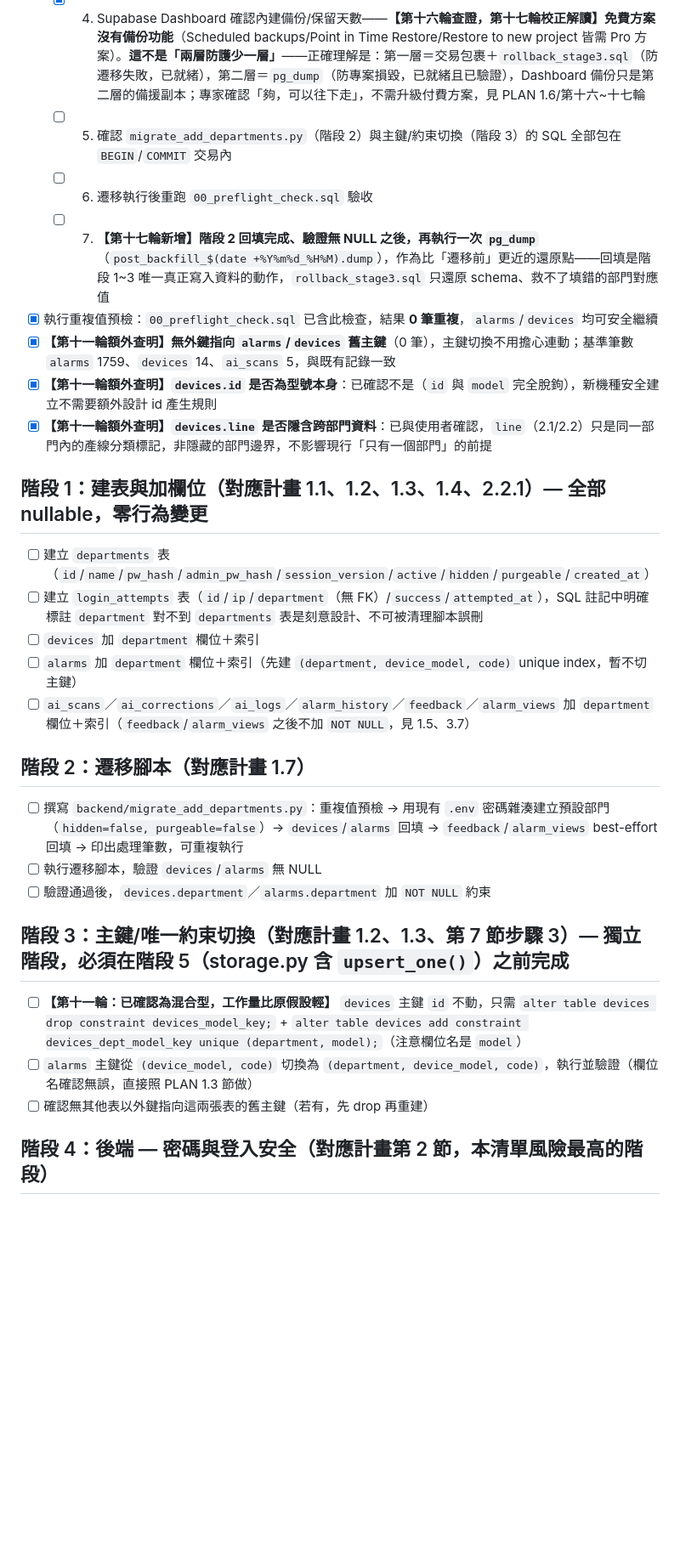
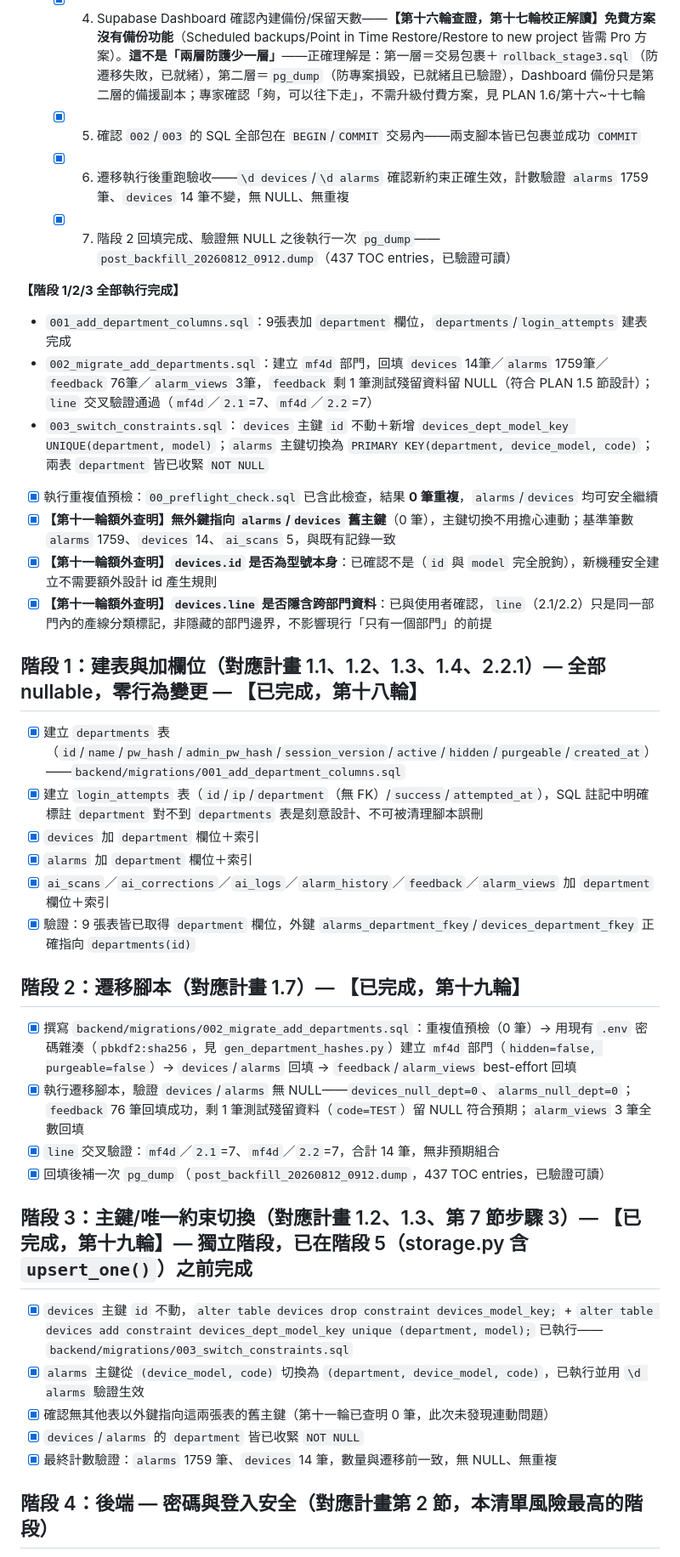
Before and after one commit to rookietommy000/Alarm-System, a Markdown page: EXECUTION_CHECKLIST.md, the part around the change. Shown at 85% size. Drawn GitHub-style; blank space fills up the shorter version.

Commit message:
stage 2-3: 執行 002/003 遷移腳本，資料庫結構改動全部完成
- 002：建立 mf4d 部門，回填 devices 14/alarms 1759/feedback 76/
  alarm_views 3，line 交叉驗證通過，回填後 pg_dump 已完成
- 003：devices 唯一約束切換為 (department, model)（主鍵不動）；
  alarms 主鍵切換為 (department, device_model, code)；兩表department
  皆收緊 NOT NULL
- 最終驗收：alarms 1759 筆、devices 14 筆與遷移前一致，無 NULL 無重複
- 階段 1/2/3（PLAN 1.1-1.7）全部完成，checklist 同步更新

```diff
--- a/EXECUTION_CHECKLIST.md
+++ b/EXECUTION_CHECKLIST.md
@@ -57,33 +57,42 @@
   - [x] 2. 撰寫 `rollback_stage3.sql`（DROP COLUMN 新欄位、還原 1.3 節主鍵切換，用上面查到的真實約束名稱），已 commit（`9ade50b`）
   - [x] 3. `pg_dump -Fc --no-owner --no-privileges` 完整備份，並用 `pg_restore -l` 驗證可讀——已執行，415 TOC entries，`alarms`/`devices`/`feedback`/`ai_scans`/`ai_corrections`/`ai_logs`/`alarm_history`/`alarm_views` 8 張目標表均涵蓋 TABLE+DATA+約束+索引（**此步驟已取代 CSV 匯出，不需另外再做**）。檔案存於 `data/backup/`（已在 `.gitignore` 排除，不進版控；**提醒：應再搬到 Supabase 帳號體系以外的地方，如外接硬碟/雲端硬碟，避免只留在本機專案目錄**）
   - [x] 4. Supabase Dashboard 確認內建備份/保留天數——**【第十六輪查證，第十七輪校正解讀】免費方案沒有備份功能**（Scheduled backups/Point in Time Restore/Restore to new project 皆需 Pro 方案）。**這不是「兩層防護少一層」**——正確理解是：第一層＝交易包裹＋`rollback_stage3.sql`（防遷移失敗，已就緒），第二層＝`pg_dump`（防專案損毀，已就緒且已驗證），Dashboard 備份只是第二層的備援副本；專家確認「夠，可以往下走」，不需升級付費方案，見 PLAN 1.6/第十六~十七輪
-  - [ ] 5. 確認 `migrate_add_departments.py`（階段 2）與主鍵/約束切換（階段 3）的 SQL 全部包在 `BEGIN`/`COMMIT` 交易內
-  - [ ] 6. 遷移執行後重跑 `00_preflight_check.sql` 驗收
-  - [ ] 7. **【第十七輪新增】階段 2 回填完成、驗證無 NULL 之後，再執行一次 `pg_dump`**（`post_backfill_$(date +%Y%m%d_%H%M).dump`），作為比「遷移前」更近的還原點——回填是階段 1~3 唯一真正寫入資料的動作，`rollback_stage3.sql` 只還原 schema、救不了填錯的部門對應值
+  - [x] 5. 確認 `002`/`003` 的 SQL 全部包在 `BEGIN`/`COMMIT` 交易內——兩支腳本皆已包裹並成功 `COMMIT`
+  - [x] 6. 遷移執行後重跑驗收——`\d devices`/`\d alarms` 確認新約束正確生效，計數驗證 `alarms` 1759 筆、`devices` 14 筆不變，無 NULL、無重複
+  - [x] 7. 階段 2 回填完成、驗證無 NULL 之後執行一次 `pg_dump`——`post_backfill_20260812_0912.dump`（437 TOC entries，已驗證可讀）
+
+**【階段 1/2/3 全部執行完成】**
+- `001_add_department_columns.sql`：9張表加 `department` 欄位，`departments`/`login_attempts` 建表完成
+- `002_migrate_add_departments.sql`：建立 `mf4d` 部門，回填 `devices` 14筆／`alarms` 1759筆／`feedback` 76筆／`alarm_views` 3筆，`feedback` 剩 1 筆測試殘留資料留 NULL（符合 PLAN 1.5 節設計）；`line` 交叉驗證通過（`mf4d`／`2.1`=7、`mf4d`／`2.2`=7）
+- `003_switch_constraints.sql`：`devices` 主鍵 `id` 不動＋新增 `devices_dept_model_key UNIQUE(department, model)`；`alarms` 主鍵切換為 `PRIMARY KEY(department, device_model, code)`；兩表 `department` 皆已收緊 `NOT NULL`
 - [x] 執行重複值預檢：`00_preflight_check.sql` 已含此檢查，結果 **0 筆重複**，`alarms`/`devices` 均可安全繼續
 - [x] **【第十一輪額外查明】無外鍵指向 `alarms`/`devices` 舊主鍵**（0 筆），主鍵切換不用擔心連動；基準筆數 `alarms` 1759、`devices` 14、`ai_scans` 5，與既有記錄一致
 - [x] **【第十一輪額外查明】`devices.id` 是否為型號本身**：已確認不是（`id` 與 `model` 完全脫鉤），新機種安全建立不需要額外設計 id 產生規則
 - [x] **【第十一輪額外查明】`devices.line` 是否隱含跨部門資料**：已與使用者確認，`line`（2.1/2.2）只是同一部門內的產線分類標記，非隱藏的部門邊界，不影響現行「只有一個部門」的前提
 
-## 階段 1：建表與加欄位（對應計畫 1.1、1.2、1.3、1.4、2.2.1）— 全部 nullable，零行為變更
+## 階段 1：建表與加欄位（對應計畫 1.1、1.2、1.3、1.4、2.2.1）— 全部 nullable，零行為變更 — 【已完成，第十八輪】
 
-- [ ] 建立 `departments` 表（`id`/`name`/`pw_hash`/`admin_pw_hash`/`session_version`/`active`/`hidden`/`purgeable`/`created_at`）
-- [ ] 建立 `login_attempts` 表（`id`/`ip`/`department`（無 FK）/`success`/`attempted_at`），SQL 註記中明確標註 `department` 對不到 `departments` 表是刻意設計、不可被清理腳本誤刪
-- [ ] `devices` 加 `department` 欄位＋索引
-- [ ] `alarms` 加 `department` 欄位＋索引（先建 `(department, device_model, code)` unique index，暫不切主鍵）
-- [ ] `ai_scans`／`ai_corrections`／`ai_logs`／`alarm_history`／`feedback`／`alarm_views` 加 `department` 欄位＋索引（`feedback`/`alarm_views` 之後不加 `NOT NULL`，見 1.5、3.7）
+- [x] 建立 `departments` 表（`id`/`name`/`pw_hash`/`admin_pw_hash`/`session_version`/`active`/`hidden`/`purgeable`/`created_at`）——`backend/migrations/001_add_department_columns.sql`
+- [x] 建立 `login_attempts` 表（`id`/`ip`/`department`（無 FK）/`success`/`attempted_at`），SQL 註記中明確標註 `department` 對不到 `departments` 表是刻意設計、不可被清理腳本誤刪
+- [x] `devices` 加 `department` 欄位＋索引
+- [x] `alarms` 加 `department` 欄位＋索引
+- [x] `ai_scans`／`ai_corrections`／`ai_logs`／`alarm_history`／`feedback`／`alarm_views` 加 `department` 欄位＋索引
+- [x] 驗證：9 張表皆已取得 `department` 欄位，外鍵 `alarms_department_fkey`/`devices_department_fkey` 正確指向 `departments(id)`
 
-## 階段 2：遷移腳本（對應計畫 1.7）
+## 階段 2：遷移腳本（對應計畫 1.7）— 【已完成，第十九輪】
 
-- [ ] 撰寫 `backend/migrate_add_departments.py`：重複值預檢 → 用現有 `.env` 密碼雜湊建立預設部門（`hidden=false, purgeable=false`）→ `devices`/`alarms` 回填 → `feedback`/`alarm_views` best-effort 回填 → 印出處理筆數，可重複執行
-- [ ] 執行遷移腳本，驗證 `devices`/`alarms` 無 NULL
-- [ ] 驗證通過後，`devices.department`／`alarms.department` 加 `NOT NULL` 約束
+- [x] 撰寫 `backend/migrations/002_migrate_add_departments.sql`：重複值預檢（0 筆）→ 用現有 `.env` 密碼雜湊（`pbkdf2:sha256`，見 `gen_department_hashes.py`）建立 `mf4d` 部門（`hidden=false, purgeable=false`）→ `devices`/`alarms` 回填 → `feedback`/`alarm_views` best-effort 回填
+- [x] 執行遷移腳本，驗證 `devices`/`alarms` 無 NULL——`devices_null_dept=0`、`alarms_null_dept=0`；`feedback` 76 筆回填成功，剩 1 筆測試殘留資料（`code=TEST`）留 NULL 符合預期；`alarm_views` 3 筆全數回填
+- [x] `line` 交叉驗證：`mf4d`／`2.1`=7、`mf4d`／`2.2`=7，合計 14 筆，無非預期組合
+- [x] 回填後補一次 `pg_dump`（`post_backfill_20260812_0912.dump`，437 TOC entries，已驗證可讀）
 
-## 階段 3：主鍵/唯一約束切換（對應計畫 1.2、1.3、第 7 節步驟 3）— 獨立階段，必須在階段 5（storage.py 含 `upsert_one()`）之前完成
+## 階段 3：主鍵/唯一約束切換（對應計畫 1.2、1.3、第 7 節步驟 3）— 【已完成，第十九輪】— 獨立階段，已在階段 5（storage.py 含 `upsert_one()`）之前完成
 
-- [ ] **【第十一輪：已確認為混合型，工作量比原假設輕】** `devices` 主鍵 `id` 不動，只需 `alter table devices drop constraint devices_model_key;` + `alter table devices add constraint devices_dept_model_key unique (department, model);`（注意欄位名是 `model`）
-- [ ] `alarms` 主鍵從 `(device_model, code)` 切換為 `(department, device_model, code)`，執行並驗證（欄位名確認無誤，直接照 PLAN 1.3 節做）
-- [ ] 確認無其他表以外鍵指向這兩張表的舊主鍵（若有，先 drop 再重建）
+- [x] `devices` 主鍵 `id` 不動，`alter table devices drop constraint devices_model_key;` + `alter table devices add constraint devices_dept_model_key unique (department, model);` 已執行——`backend/migrations/003_switch_constraints.sql`
+- [x] `alarms` 主鍵從 `(device_model, code)` 切換為 `(department, device_model, code)`，已執行並用 `\d alarms` 驗證生效
+- [x] 確認無其他表以外鍵指向這兩張表的舊主鍵（第十一輪已查明 0 筆，此次未發現連動問題）
+- [x] `devices`/`alarms` 的 `department` 皆已收緊 `NOT NULL`
+- [x] 最終計數驗證：`alarms` 1759 筆、`devices` 14 筆，數量與遷移前一致，無 NULL、無重複
 
 ## 階段 4：後端 — 密碼與登入安全（對應計畫第 2 節，本清單風險最高的階段）
 
```
